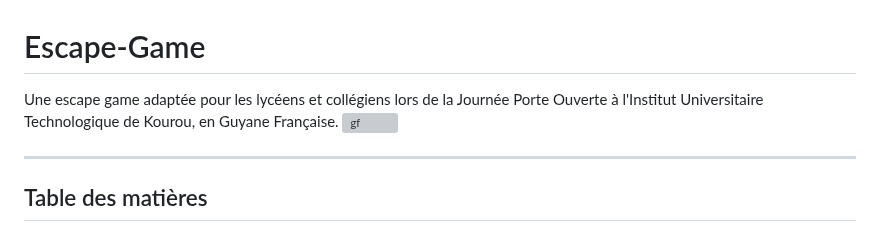
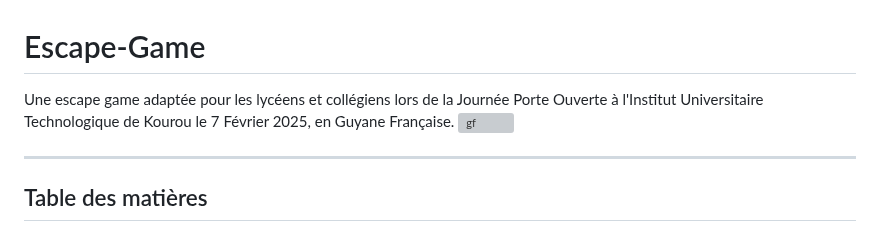
Before and after one commit to RipYep/Escape-Game, a Markdown page: README.md, the part around the change. Drawn GitHub-style; grey boxes are pictures that could not be loaded.

```diff
--- a/README.md
+++ b/README.md
@@ -1,5 +1,5 @@
 # Escape-Game
-Une escape game adaptée pour les lycéens et collégiens lors de la Journée Porte Ouverte à l'Institut Universitaire Technologique de Kourou, en Guyane Française.
+Une escape game adaptée pour les lycéens et collégiens lors de la Journée Porte Ouverte à l'Institut Universitaire Technologique de Kourou le 7 Février 2025, en Guyane Française.
 ![gf](https://github.com/user-attachments/assets/e04358d7-f799-4827-b65d-a7113efc2115)
 
 ---
```
